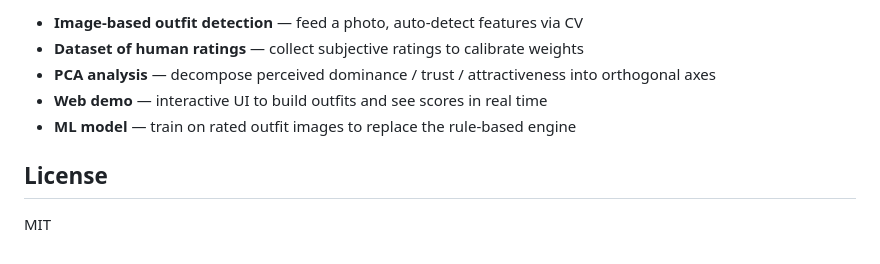
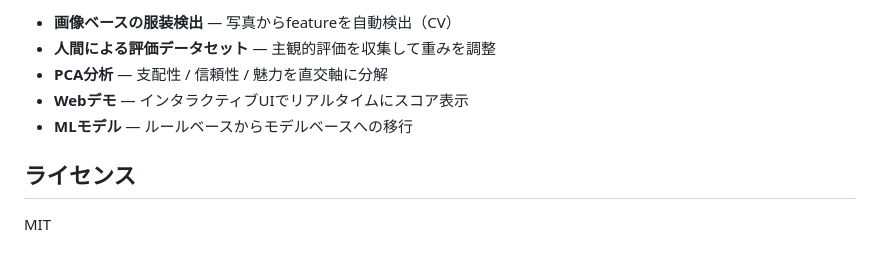
Before and after one commit to jim-auto/perceived-male-toxicity, a Markdown page: README.md, the part around one of its changes. Rendered like a GitHub page.

```diff
--- a/README.md
+++ b/README.md
@@ -80,10 +82,10 @@ Base score is **50** (neutral). Features push it up (edgy) or down (soft).
 
-- **Image-based outfit detection** — feed a photo, auto-detect features via CV
-- **Dataset of human ratings** — collect subjective ratings to calibrate weights
-- **PCA analysis** — decompose perceived dominance / trust / attractiveness into orthogonal axes
-- **Web demo** — interactive UI to build outfits and see scores in real time
-- **ML model** — train on rated outfit images to replace the rule-based engine
+- **画像ベースの服装検出** — 写真からfeatureを自動検出（CV）
+- **人間による評価データセット** — 主観的評価を収集して重みを調整
+- **PCA分析** — 支配性 / 信頼性 / 魅力を直交軸に分解
+- **Webデモ** — インタラクティブUIでリアルタイムにスコア表示
+- **MLモデル** — ルールベースからモデルベースへの移行
 
-## License
+## ライセンス
 
 MIT
```
Also changed, not shown: other parts of README.md (+39 -37 lines).
